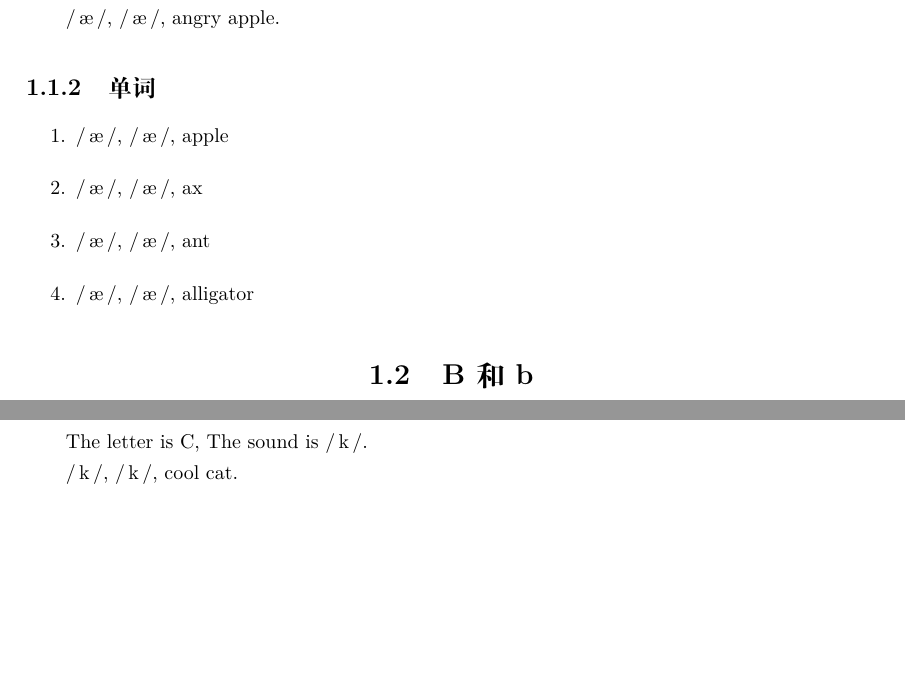
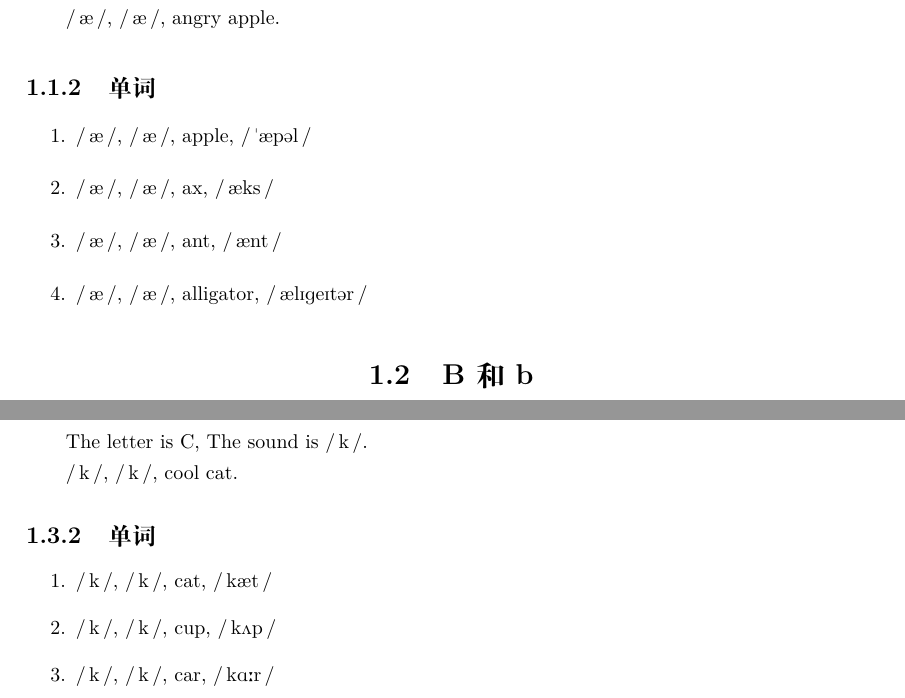
Before and after one commit to kunjiang/new-concept-english-notes, a LaTeX book (main.tex, which reads parts/00-oxford-phonics-world/01-ch01.tex): two parts of pages 7 and 8 of 11, joined at a grey line, cut so that both start at the same text, the shorter picture padded with empty space. Compiled offline with XeLaTeX.

Commit message:
整理 C

```diff
--- a/parts/00-oxford-phonics-world/01-ch01.tex
+++ b/parts/00-oxford-phonics-world/01-ch01.tex
@@ -21,10 +21,10 @@ The letter is A, The sound is \jkipa{\ae}.
 \subsection{单词}
 
 \begin{enumerate}
-  \item \jkipa{\ae}, \jkipa{\ae}, apple
-  \item \jkipa{\ae}, \jkipa{\ae}, ax
-  \item \jkipa{\ae}, \jkipa{\ae}, ant
-  \item \jkipa{\ae}, \jkipa{\ae}, alligator
+  \item \jkipa{\ae}, \jkipa{\ae}, apple, \jkipa{\textprimstress\ae p\textschwa l}
+  \item \jkipa{\ae}, \jkipa{\ae}, ax, \jkipa{\ae ks}
+  \item \jkipa{\ae}, \jkipa{\ae}, ant, \jkipa{\ae nt}
+  \item \jkipa{\ae}, \jkipa{\ae}, alligator, \jkipa{\ae l\textsci \textscriptg e\textsci t\textschwa r}
 \end{enumerate}
 
 
@@ -62,3 +62,17 @@ The letter is B, The sound is \jkipa{b}.
 The letter is C, The sound is \jkipa{k}.
 
 \jkipa{k}, \jkipa{k}, cool cat.
+
+\subsection{单词}
+
+\begin{enumerate}
+  \item \jkipa{k}, \jkipa{k}, cat, \jkipa{k\ae t}
+  \item \jkipa{k}, \jkipa{k}, cup, \jkipa{k\textturnv p}
+  \item \jkipa{k}, \jkipa{k}, car, \jkipa{k\textscripta\textlengthmark r}
+\end{enumerate}
+
+% \subsection{句型}
+
+
+
+%%%%%%%%%%%%%%%%%%%%%%%%%%%%%%%%%%%%%%%%%%%%%%%%%%
```
Also changed, not shown: main.pdf, 1 other file.
